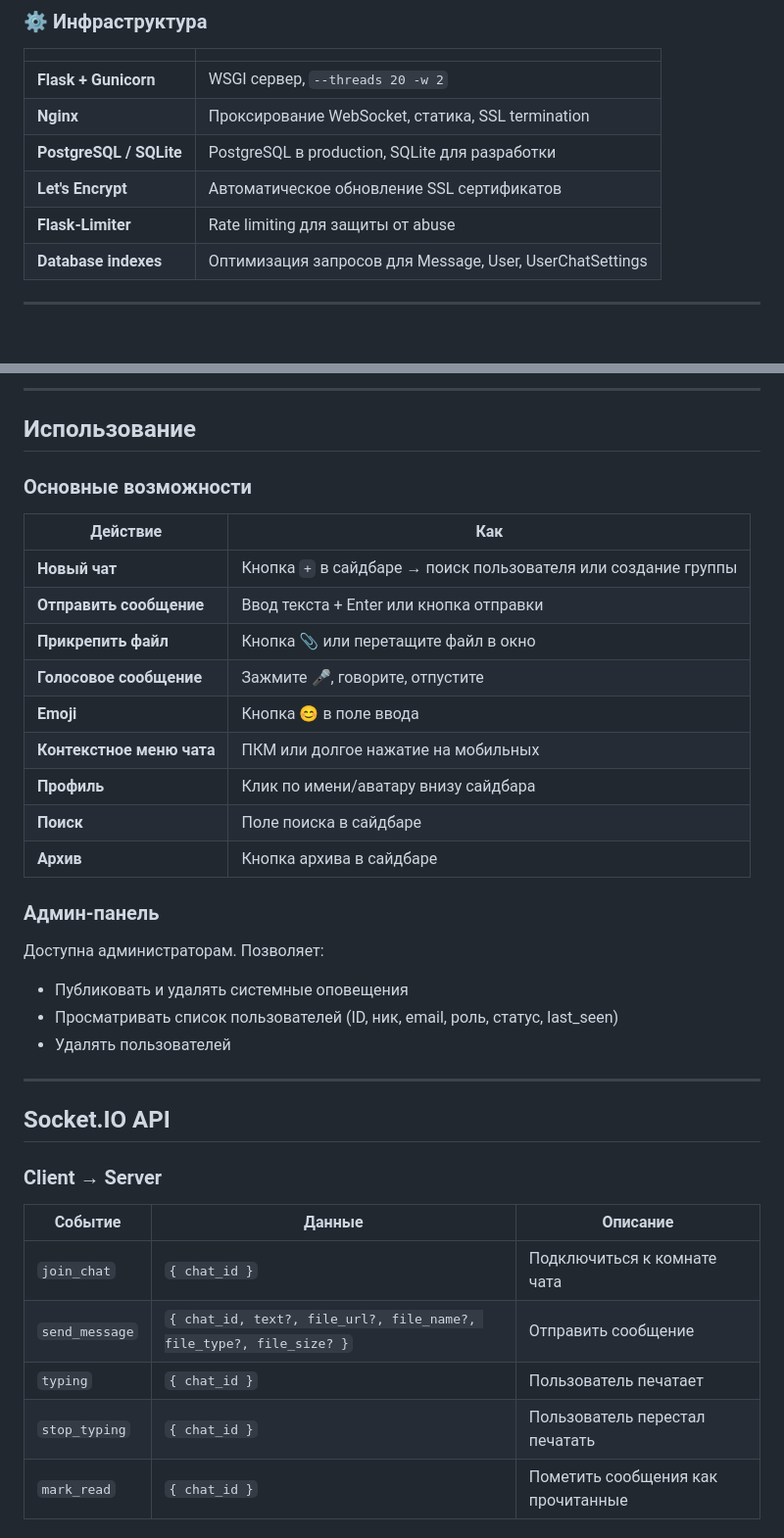
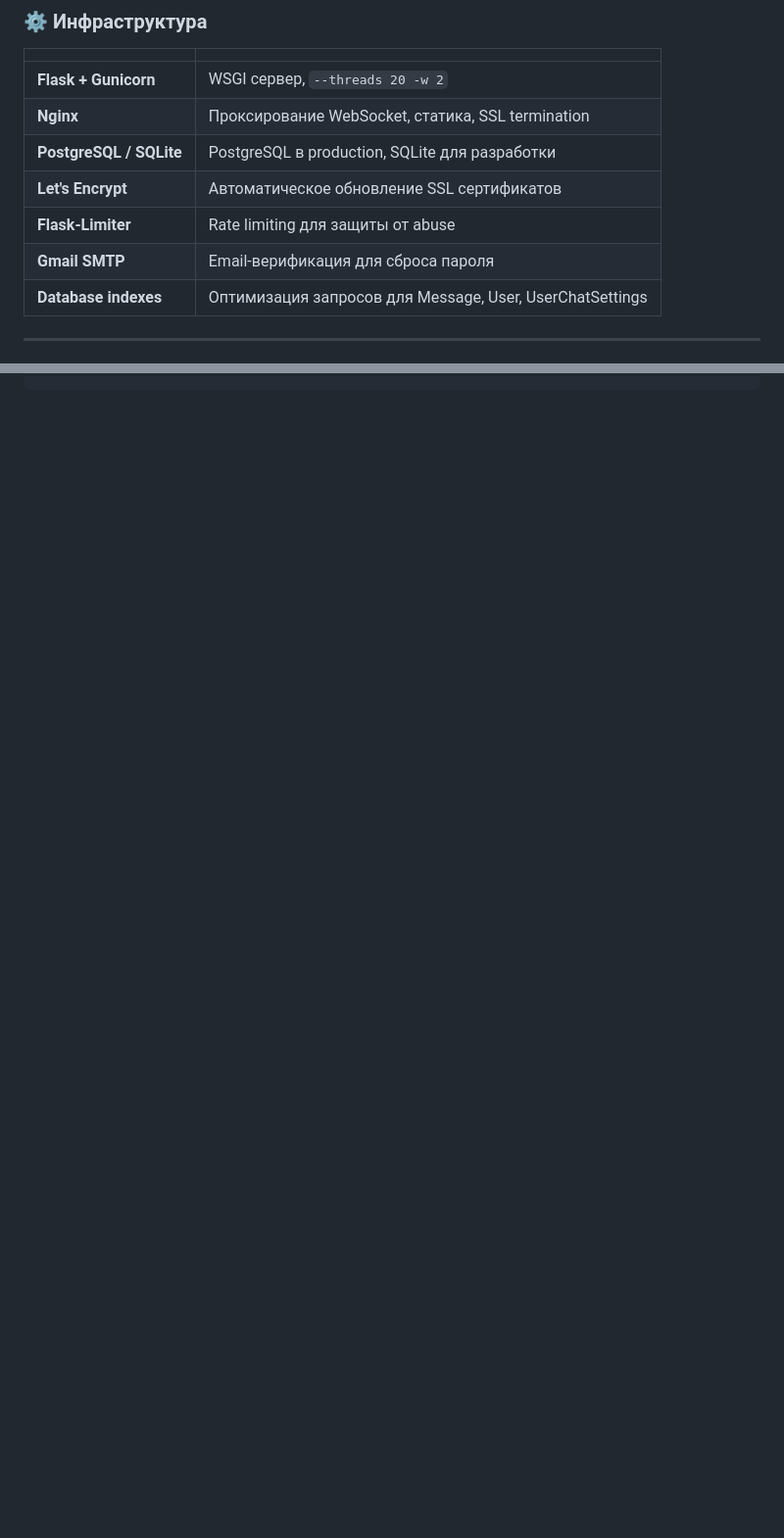
Before and after one commit to ShiDikALexey/No_Signal, a Markdown page: README.md, 2 parts joined by grey strips. Shown at 98% size. Drawn GitHub-style; blank space fills up the shorter version.

```diff
--- a/README.md
+++ b/README.md
@@ -177,6 +177,7 @@
 | **PostgreSQL / SQLite** | PostgreSQL в production, SQLite для разработки |
 | **Let's Encrypt** | Автоматическое обновление SSL сертификатов |
 | **Flask-Limiter** | Rate limiting для защиты от abuse |
+| **Gmail SMTP** | Email-верификация для сброса пароля |
 | **Database indexes** | Оптимизация запросов для Message, User, UserChatSettings |
 
 ---
@@ -297,39 +243,0 @@ server {
----
-
-## Использование
-
-### Основные возможности
-
-| Действие | Как |
-|----------|-----|
-| **Новый чат** | Кнопка `+` в сайдбаре → поиск пользователя или создание группы |
-| **Отправить сообщение** | Ввод текста + Enter или кнопка отправки |
-| **Прикрепить файл** | Кнопка 📎 или перетащите файл в окно |
-| **Голосовое сообщение** | Зажмите 🎤, говорите, отпустите |
-| **Emoji** | Кнопка 😊 в поле ввода |
-| **Контекстное меню чата** | ПКМ или долгое нажатие на мобильных |
-| **Профиль** | Клик по имени/аватару внизу сайдбара |
-| **Поиск** | Поле поиска в сайдбаре |
-| **Архив** | Кнопка архива в сайдбаре |
-
-### Админ-панель
-
-Доступна администраторам. Позволяет:
-- Публиковать и удалять системные оповещения
-- Просматривать список пользователей (ID, ник, email, роль, статус, last_seen)
-- Удалять пользователей
-
----
-
-## Socket.IO API
-
-### Client → Server
-
-| Событие | Данные | Описание |
-|---------|--------|----------|
-| `join_chat` | `{ chat_id }` | Подключиться к комнате чата |
-| `send_message` | `{ chat_id, text?, file_url?, file_name?, file_type?, file_size? }` | Отправить сообщение |
-| `typing` | `{ chat_id }` | Пользователь печатает |
-| `stop_typing` | `{ chat_id }` | Пользователь перестал печатать |
-| `mark_read` | `{ chat_id }` | Пометить сообщения как прочитанные |
-
```
Also changed, not shown: other parts of README.md (+16 -120 lines).
